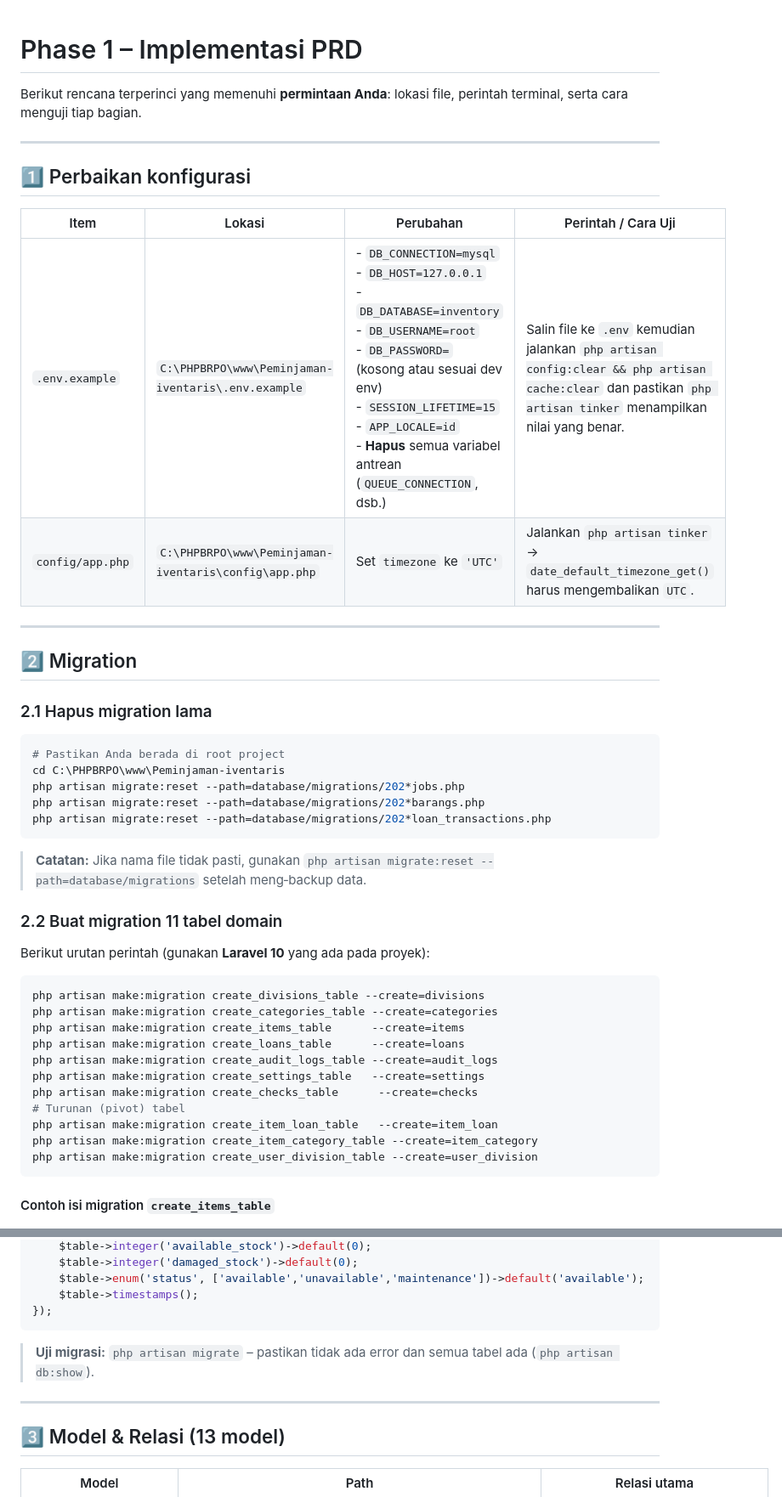
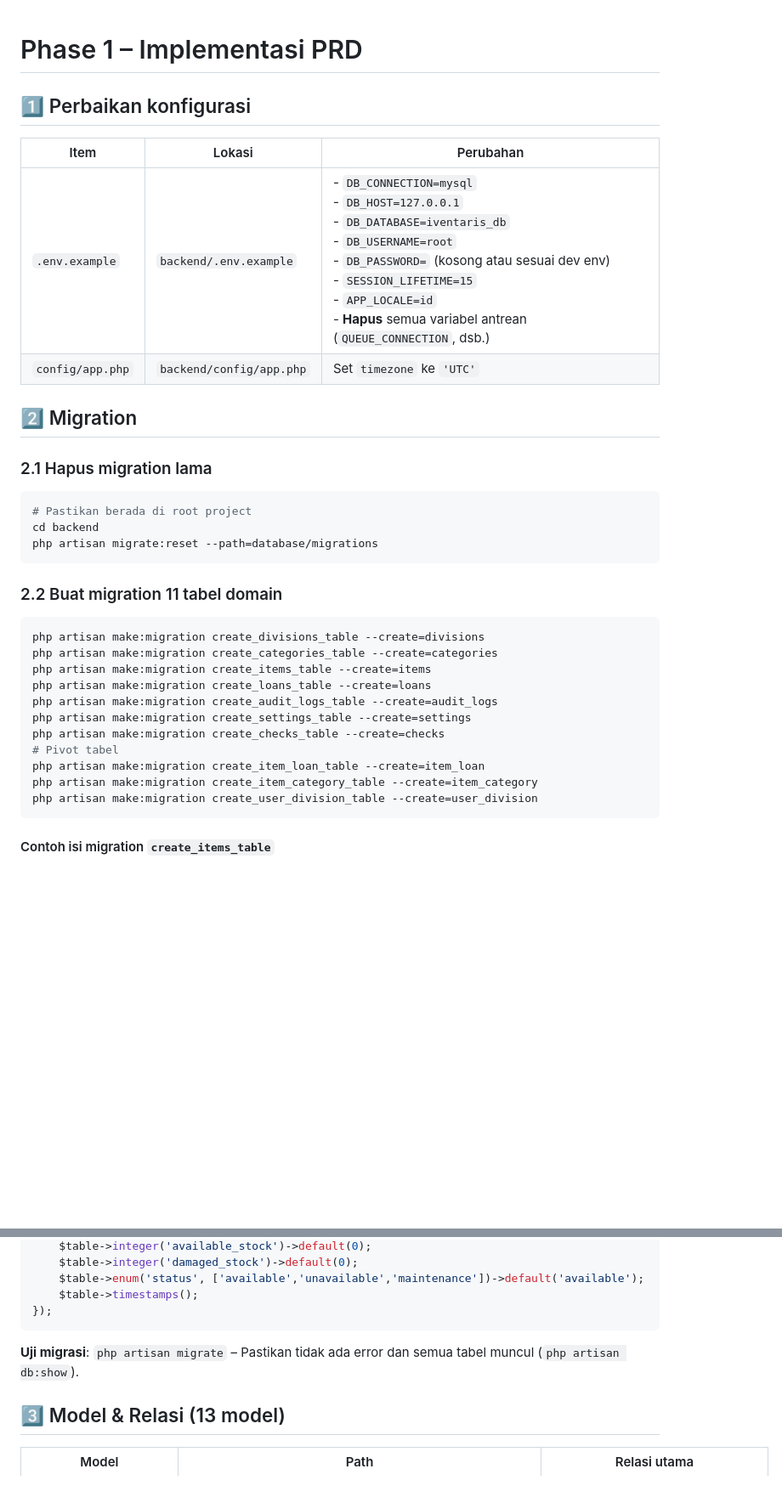
Before and after one commit to idrsabdlh-coder/peminjama-iventaris, a Markdown page: fase1.md, 2 parts joined by grey strips. Shown at 85% size. Rendered like a GitHub page; blank space fills up the shorter version.

````diff
--- a/fase1.md
+++ b/fase1.md
@@ -1,40 +1,29 @@
 # Phase 1 – Implementasi PRD
 
-Berikut rencana terperinci yang memenuhi **permintaan Anda**: lokasi file, perintah terminal, serta cara menguji tiap bagian.
-
----
-
 ## 1️⃣ Perbaikan konfigurasi
-| Item | Lokasi | Perubahan | Perintah / Cara Uji |
-|------|--------|-----------|----------------------|
-| `.env.example` | `C:\PHPBRPO\www\Peminjaman-iventaris\.env.example` | - `DB_CONNECTION=mysql`<br>- `DB_HOST=127.0.0.1`<br>- `DB_DATABASE=inventory`<br>- `DB_USERNAME=root`<br>- `DB_PASSWORD=` (kosong atau sesuai dev env)<br>- `SESSION_LIFETIME=15`<br>- `APP_LOCALE=id`<br>- **Hapus** semua variabel antrean (`QUEUE_CONNECTION`, dsb.) | Salin file ke `.env` kemudian jalankan `php artisan config:clear && php artisan cache:clear` dan pastikan `php artisan tinker` menampilkan nilai yang benar.
-| `config/app.php` | `C:\PHPBRPO\www\Peminjaman-iventaris\config\app.php` | Set `timezone` ke `'UTC'` | Jalankan `php artisan tinker` → `date_default_timezone_get()` harus mengembalikan `UTC`.
-
----
+| Item | Lokasi | Perubahan |
+|------|--------|-----------|
+| `.env.example` | `backend/.env.example` | - `DB_CONNECTION=mysql`<br>- `DB_HOST=127.0.0.1`<br>- `DB_DATABASE=iventaris_db`<br>- `DB_USERNAME=root`<br>- `DB_PASSWORD=` (kosong atau sesuai dev env)<br>- `SESSION_LIFETIME=15`<br>- `APP_LOCALE=id`<br>- **Hapus** semua variabel antrean (`QUEUE_CONNECTION`, dsb.) |
+| `config/app.php` | `backend/config/app.php` | Set `timezone` ke `'UTC'` |
 
 ## 2️⃣ Migration
 ### 2.1 Hapus migration lama
 ```powershell
-# Pastikan Anda berada di root project
-cd C:\PHPBRPO\www\Peminjaman-iventaris
-php artisan migrate:reset --path=database/migrations/202*jobs.php
-php artisan migrate:reset --path=database/migrations/202*barangs.php
-php artisan migrate:reset --path=database/migrations/202*loan_transactions.php
+# Pastikan berada di root project
+cd backend
+php artisan migrate:reset --path=database/migrations
 ```
-> **Catatan:** Jika nama file tidak pasti, gunakan `php artisan migrate:reset --path=database/migrations` setelah meng‑backup data.
-
 ### 2.2 Buat migration 11 tabel domain
-Berikut urutan perintah (gunakan **Laravel 10** yang ada pada proyek):
 ```powershell
 php artisan make:migration create_divisions_table --create=divisions
 php artisan make:migration create_categories_table --create=categories
-php artisan make:migration create_items_table      --create=items
-php artisan make:migration create_loans_table      --create=loans
+php artisan make:migration create_items_table --create=items
+php artisan make:migration create_loans_table --create=loans
 php artisan make:migration create_audit_logs_table --create=audit_logs
-php artisan make:migration create_settings_table   --create=settings
-php artisan make:migration create_checks_table      --create=checks
-# Turunan (pivot) tabel
-php artisan make:migration create_item_loan_table   --create=item_loan
+php artisan make:migration create_settings_table --create=settings
+php artisan make:migration create_checks_table --create=checks
+# Pivot tabel
+php artisan make:migration create_item_loan_table --create=item_loan
 php artisan make:migration create_item_category_table --create=item_category
 php artisan make:migration create_user_division_table --create=user_division
 ```
@@ -52,9 +41,8 @@ Schema::create('items', function (Blueprint $table) {
     $table->timestamps();
 });
 ```
-> **Uji migrasi:** `php artisan migrate` – pastikan tidak ada error dan semua tabel ada (`php artisan db:show`).
 
----
+**Uji migrasi**: `php artisan migrate` – Pastikan tidak ada error dan semua tabel muncul (`php artisan db:show`).
 
 ## 3️⃣ Model & Relasi (13 model)
 | Model | Path | Relasi utama |
````
Also changed, not shown: other parts of fase1.md (+40 -41 lines).
